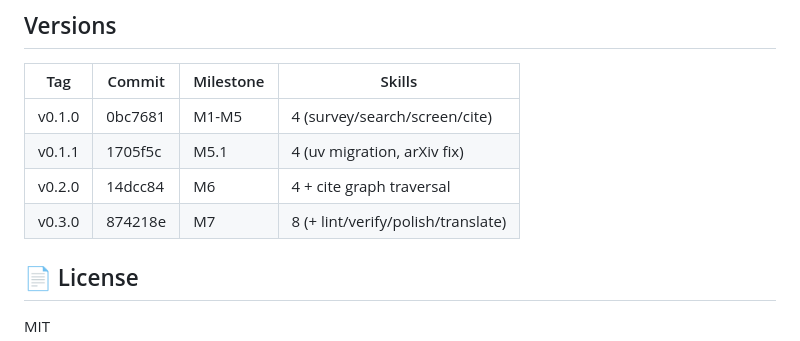
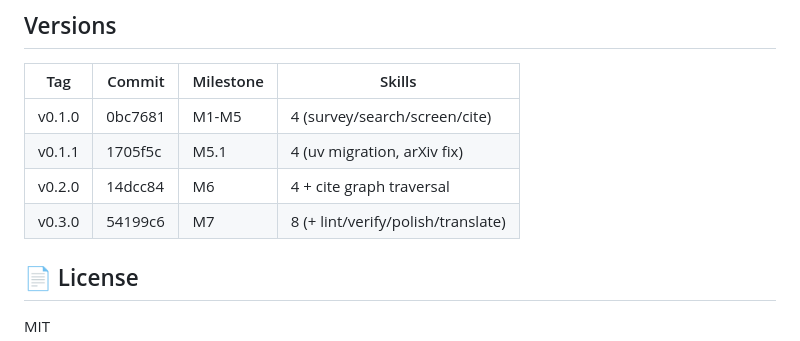
Before and after one commit to HypoxanthineOvO/Hypo-Research, a Markdown page: README.md, the part around the change. Rendered like a GitHub page.

Commit message:
docs: sync README version table with v0.3.0 tag

```diff
--- a/README.md
+++ b/README.md
@@ -398,7 +398,7 @@ uv run hypo-research --help
 | v0.1.0 | 0bc7681 | M1-M5 | 4 (survey/search/screen/cite) |
 | v0.1.1 | 1705f5c | M5.1 | 4 (uv migration, arXiv fix) |
 | v0.2.0 | 14dcc84 | M6 | 4 + cite graph traversal |
-| v0.3.0 | 874218e | M7 | 8 (+ lint/verify/polish/translate) |
+| v0.3.0 | 54199c6 | M7 | 8 (+ lint/verify/polish/translate) |
 
 ## 📄 License
 
```
